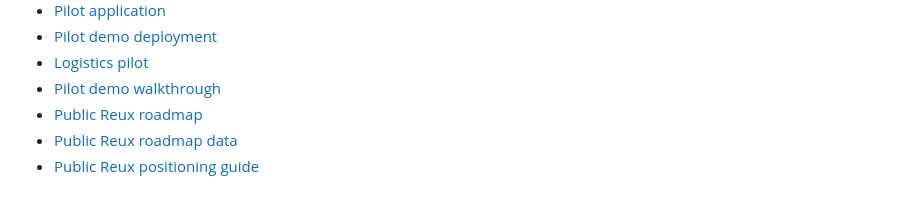
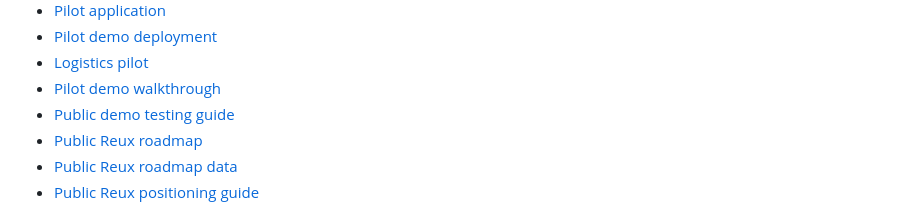
Before and after one commit to buildreubendev-eng/Reux, a Markdown page: README.md, the part around the change. Drawn GitHub-style.

Commit message:
Add public demo testing guide

```diff
--- a/README.md
+++ b/README.md
@@ -135,6 +135,7 @@ Technical documentation:
 - [Pilot demo deployment](docs/technical/demo-deployment.md)
 - [Logistics pilot](docs/technical/logistics-pilot.md)
 - [Pilot demo walkthrough](docs/tutorial/demo-walkthrough.md)
+- [Public demo testing guide](docs/public/reux-demo-testing-guide.md)
 - [Public Reux roadmap](docs/public/reux-roadmap.md)
 - [Public Reux roadmap data](docs/public/reux-roadmap.json)
 - [Public Reux positioning guide](docs/public/reux-positioning.md)
```
Also changed, not shown: docs/public/reux-demo-testing-guide.md (added, +59 -0 lines).
